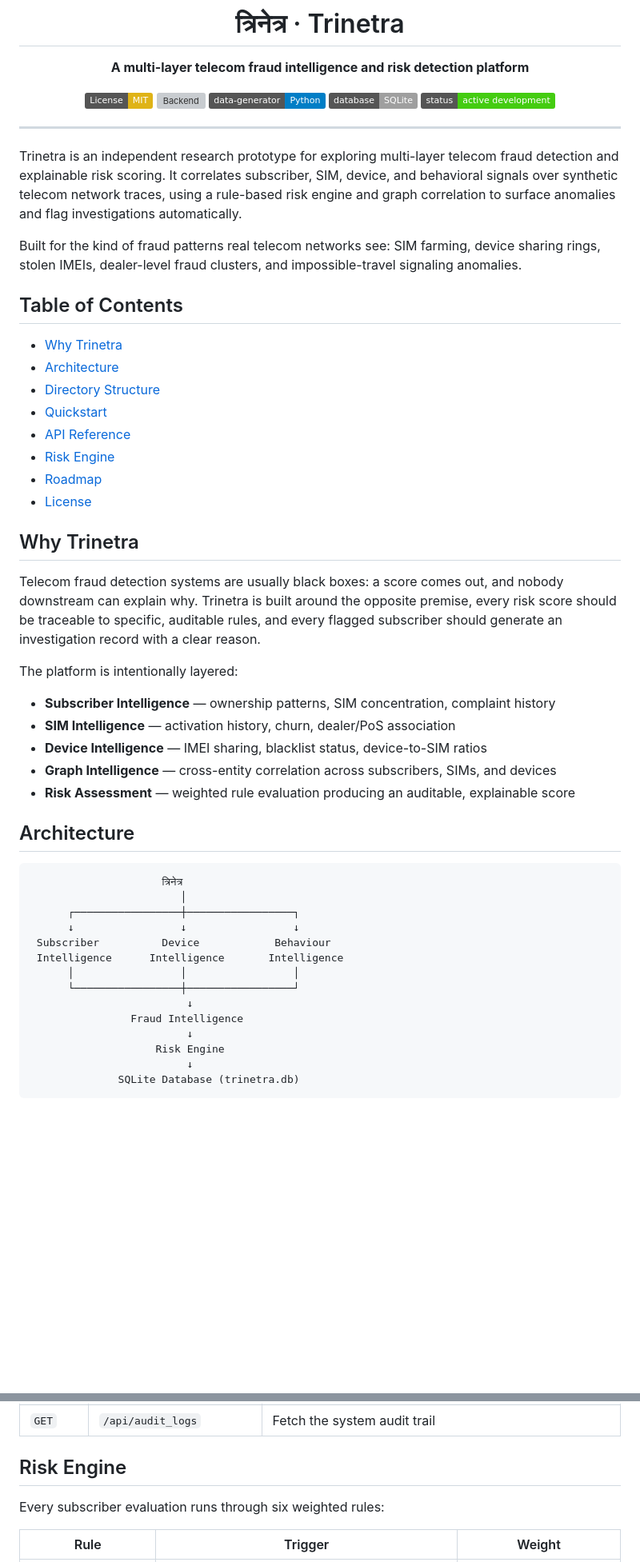
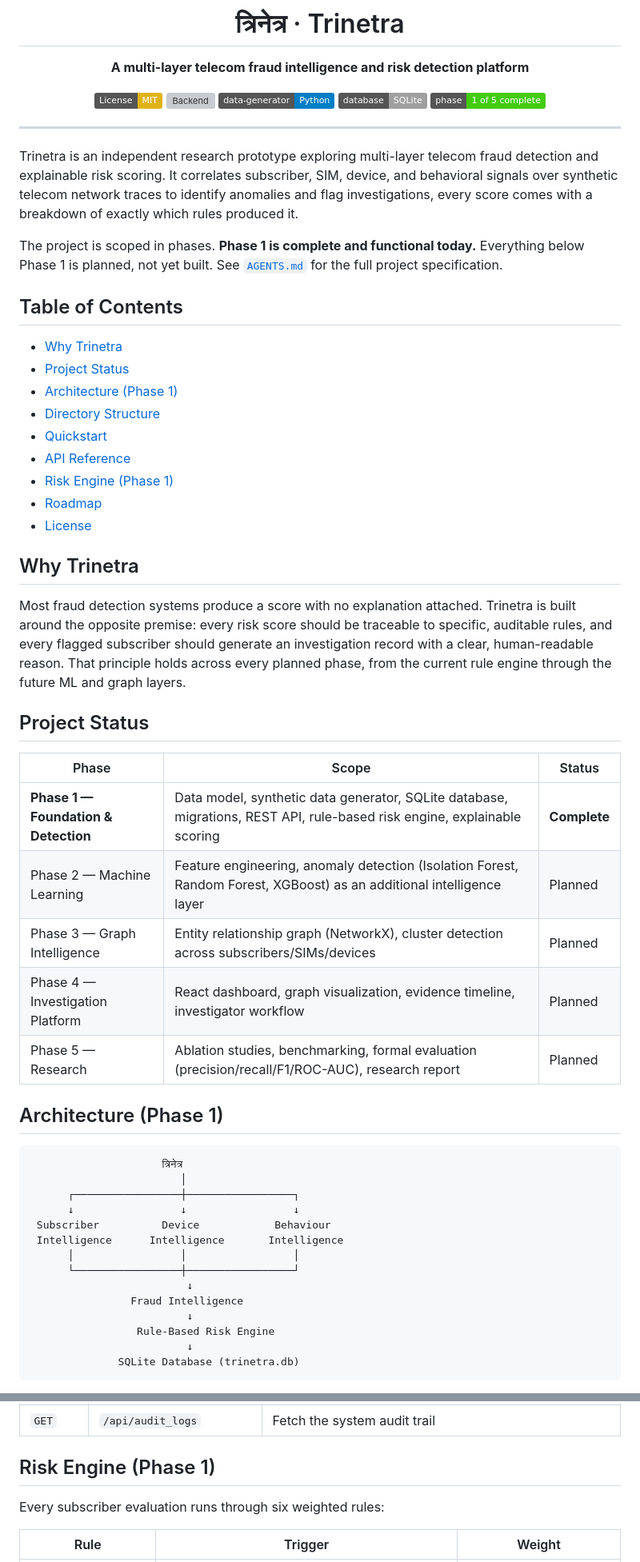
Before and after one commit to ABHIRAM-CREATOR06/Trinetra, a Markdown page: README.md, 2 parts joined by grey strips. Shown at 80% size. Rendered like a GitHub page; badges without logos; blank space fills up the shorter version; grey boxes are pictures that could not be loaded.

Commit message:
doc: improved documentation on status and future scope

````diff
--- a/README.md
+++ b/README.md
@@ -10,40 +10,43 @@
 [![Backend](https://img.shields.io/badge/backend-Rust%20%2F%20Axum-orange)](backend)
 [![Data Generator](https://img.shields.io/badge/data--generator-Python-blue)](data-generator)
 [![Database](https://img.shields.io/badge/database-SQLite-lightgrey)](data)
-[![Status](https://img.shields.io/badge/status-active%20development-brightgreen)]()
+[![Phase](https://img.shields.io/badge/phase-1%20of%205%20complete-brightgreen)]()
 
 </div>
 
 ---
 
-Trinetra is an independent research prototype for exploring multi-layer telecom fraud detection and explainable risk scoring. It correlates subscriber, SIM, device, and behavioral signals over synthetic telecom network traces, using a rule-based risk engine and graph correlation to surface anomalies and flag investigations automatically.
+Trinetra is an independent research prototype exploring multi-layer telecom fraud detection and explainable risk scoring. It correlates subscriber, SIM, device, and behavioral signals over synthetic telecom network traces to identify anomalies and flag investigations, every score comes with a breakdown of exactly which rules produced it.
 
-Built for the kind of fraud patterns real telecom networks see: SIM farming, device sharing rings, stolen IMEIs, dealer-level fraud clusters, and impossible-travel signaling anomalies.
+The project is scoped in phases. **Phase 1 is complete and functional today.** Everything below Phase 1 is planned, not yet built. See [`AGENTS.md`](AGENTS.md) for the full project specification.
 
 ## Table of Contents
 
 - [Why Trinetra](#why-trinetra)
-- [Architecture](#architecture)
+- [Project Status](#project-status)
+- [Architecture (Phase 1)](#architecture-phase-1)
 - [Directory Structure](#directory-structure)
 - [Quickstart](#quickstart)
 - [API Reference](#api-reference)
-- [Risk Engine](#risk-engine)
+- [Risk Engine (Phase 1)](#risk-engine-phase-1)
 - [Roadmap](#roadmap)
 - [License](#license)
 
 ## Why Trinetra
 
-Telecom fraud detection systems are usually black boxes: a score comes out, and nobody downstream can explain why. Trinetra is built around the opposite premise, every risk score should be traceable to specific, auditable rules, and every flagged subscriber should generate an investigation record with a clear reason.
+Most fraud detection systems produce a score with no explanation attached. Trinetra is built around the opposite premise: every risk score should be traceable to specific, auditable rules, and every flagged subscriber should generate an investigation record with a clear, human-readable reason. That principle holds across every planned phase, from the current rule engine through the future ML and graph layers.
 
-The platform is intentionally layered:
+## Project Status
 
-- **Subscriber Intelligence** — ownership patterns, SIM concentration, complaint history
-- **SIM Intelligence** — activation history, churn, dealer/PoS association
-- **Device Intelligence** — IMEI sharing, blacklist status, device-to-SIM ratios
-- **Graph Intelligence** — cross-entity correlation across subscribers, SIMs, and devices
-- **Risk Assessment** — weighted rule evaluation producing an auditable, explainable score
+| Phase | Scope | Status |
+|---|---|---|
+| **Phase 1 — Foundation & Detection** | Data model, synthetic data generator, SQLite database, migrations, REST API, rule-based risk engine, explainable scoring | **Complete** |
+| Phase 2 — Machine Learning | Feature engineering, anomaly detection (Isolation Forest, Random Forest, XGBoost) as an additional intelligence layer | Planned |
+| Phase 3 — Graph Intelligence | Entity relationship graph (NetworkX), cluster detection across subscribers/SIMs/devices | Planned |
+| Phase 4 — Investigation Platform | React dashboard, graph visualization, evidence timeline, investigator workflow | Planned |
+| Phase 5 — Research | Ablation studies, benchmarking, formal evaluation (precision/recall/F1/ROC-AUC), research report | Planned |
 
-## Architecture
+## Architecture (Phase 1)
 
 ```
                      त्रिनेत्र
@@ -57,7 +60,7 @@ The platform is intentionally layered:
                          ↓
                 Fraud Intelligence
                          ↓
-                    Risk Engine
+                 Rule-Based Risk Engine
                          ↓
               SQLite Database (trinetra.db)
 ```
@@ -119,7 +124,7 @@ The API starts on `http://127.0.0.1:3000`.
 | `PUT` | `/api/investigations/:id` | Update status (`PENDING` → `UNDER_REVIEW` → `RESOLVED`) and investigator notes |
 | `GET` | `/api/audit_logs` | Fetch the system audit trail |
 
-## Risk Engine
+## Risk Engine (Phase 1)
 
 Every subscriber evaluation runs through six weighted rules:
 
````
Also changed, not shown: other parts of README.md (+6 -2 lines).
